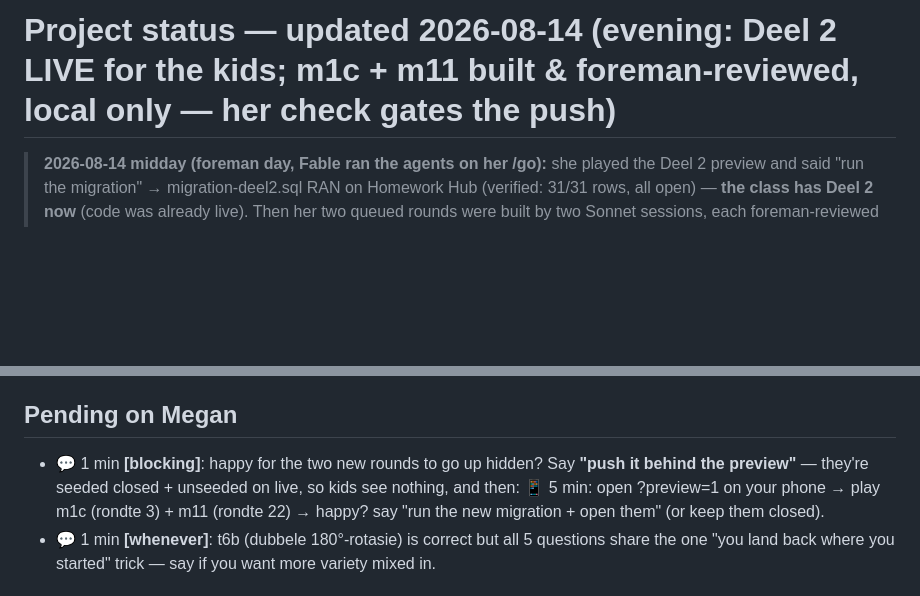
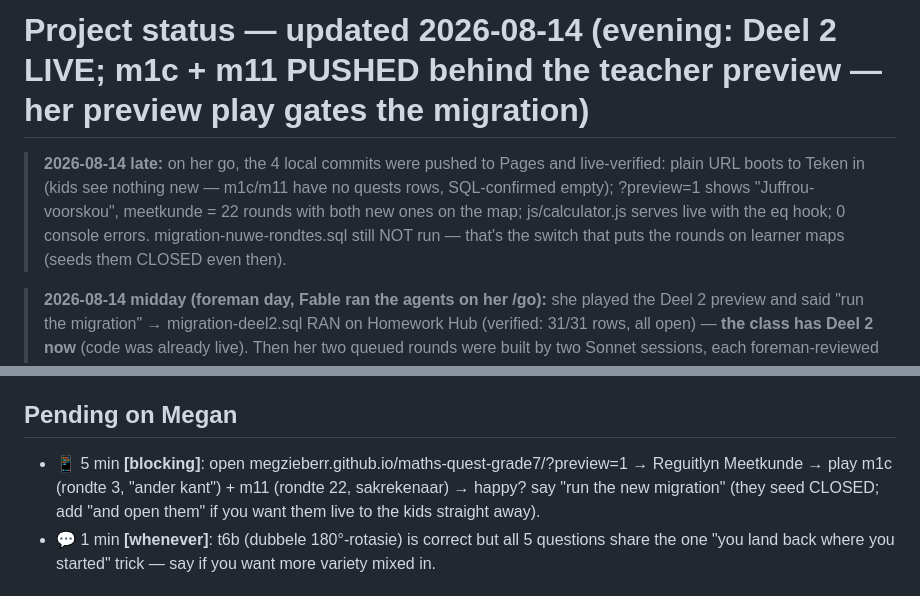
Before and after one commit to megzieberr/maths-quest-grade7, a Markdown page: PROJECT-STATUS.md, 2 parts joined by grey strips. GitHub-like rendering; blank space fills up the shorter version.

Commit message:
PROJECT-STATUS: m1c + m11 pushed behind teacher preview, live-verified; her preview play gates the migration

```diff
--- a/PROJECT-STATUS.md
+++ b/PROJECT-STATUS.md
@@ -1,4 +1,11 @@
-# Project status — updated 2026-08-14 (evening: Deel 2 LIVE for the kids; m1c + m11 built & foreman-reviewed, local only — her check gates the push)
+# Project status — updated 2026-08-14 (evening: Deel 2 LIVE; m1c + m11 PUSHED behind the teacher preview — her preview play gates the migration)
+
+> **2026-08-14 late:** on her go, the 4 local commits were pushed to Pages and
+> live-verified: plain URL boots to Teken in (kids see nothing new — m1c/m11 have no
+> quests rows, SQL-confirmed empty); ?preview=1 shows "Juffrou-voorskou", meetkunde
+> = 22 rounds with both new ones on the map; js/calculator.js serves live with the eq
+> hook; 0 console errors. migration-nuwe-rondtes.sql still NOT run — that's the switch
+> that puts the rounds on learner maps (seeds them CLOSED even then).
 
 > **2026-08-14 midday (foreman day, Fable ran the agents on her /go):** she played the
 > Deel 2 preview and said "run the migration" → migration-deel2.sql RAN on Homework Hub
@@ -54,10 +61,10 @@ All harnesses green at wrap; DOM plays clean at phone width, 0 console errors.
   display is the check — no method policing).
 
 ## Pending on Megan
-- 💬 1 min **[blocking]**: happy for the two new rounds to go up hidden? Say **"push it
-  behind the preview"** — they're seeded closed + unseeded on live, so kids see nothing,
-  and then: 📱 5 min: open ?preview=1 on your phone → play m1c (rondte 3) + m11
-  (rondte 22) → happy? say "run the new migration + open them" (or keep them closed).
+- 📱 5 min **[blocking]**: open megzieberr.github.io/maths-quest-grade7/?preview=1 →
+  Reguitlyn Meetkunde → play m1c (rondte 3, "ander kant") + m11 (rondte 22, sakrekenaar)
+  → happy? say "run the new migration" (they seed CLOSED; add "and open them" if you
+  want them live to the kids straight away).
 - 💬 1 min **[whenever]**: t6b (dubbele 180°-rotasie) is correct but all 5 questions share
   the one "you land back where you started" trick — say if you want more variety mixed in.
 
```
